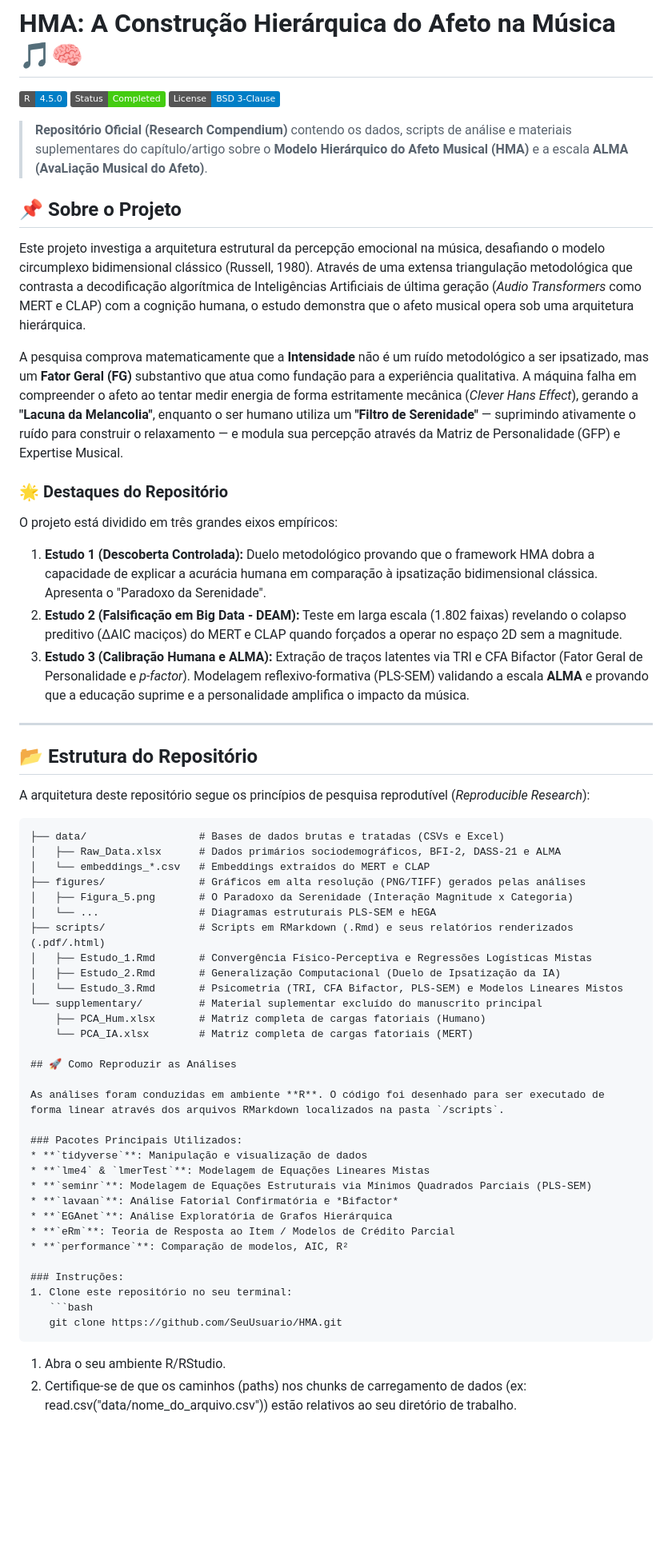
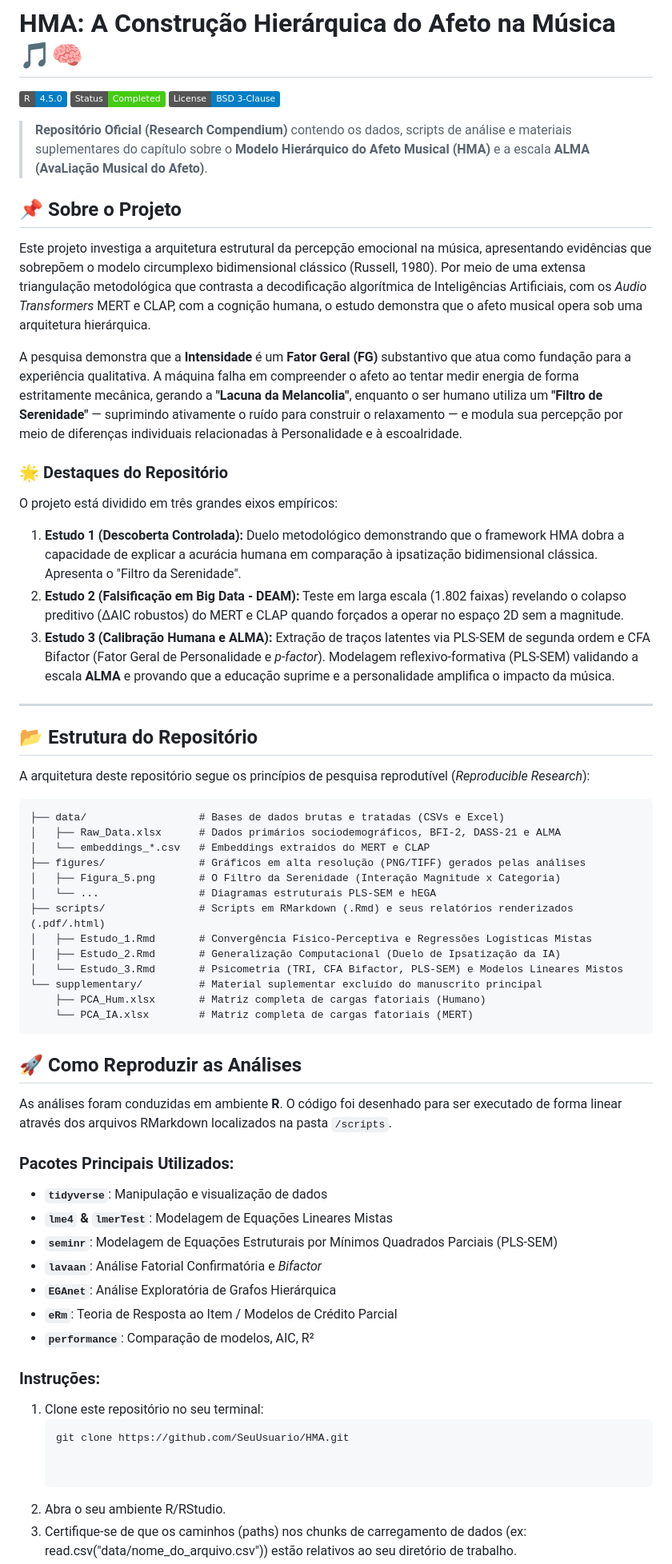
Before and after one commit to FredPedrosa/HMA, a Markdown page: README.md, the part around one of its changes. Shown at 80% size. GitHub-like rendering; badges without logos; blank space fills up the shorter version.

````diff
--- a/README.md
+++ b/README.md
@@ -4,20 +4,20 @@
 [![Status](https://img.shields.io/badge/Status-Completed-success.svg)]()
 [![License](https://img.shields.io/badge/License-BSD_3--Clause-blue.svg)](LICENSE)
 
-> **Repositório Oficial (Research Compendium)** contendo os dados, scripts de análise e materiais suplementares do capítulo/artigo sobre o **Modelo Hierárquico do Afeto Musical (HMA)** e a escala **ALMA (AvaLiação Musical do Afeto)**.
+> **Repositório Oficial (Research Compendium)** contendo os dados, scripts de análise e materiais suplementares do capítulo sobre o **Modelo Hierárquico do Afeto Musical (HMA)** e a escala **ALMA (AvaLiação Musical do Afeto)**.
 
 ## 📌 Sobre o Projeto
 
-Este projeto investiga a arquitetura estrutural da percepção emocional na música, desafiando o modelo circumplexo bidimensional clássico (Russell, 1980). Através de uma extensa triangulação metodológica que contrasta a decodificação algorítmica de Inteligências Artificiais de última geração (*Audio Transformers* como MERT e CLAP) com a cognição humana, o estudo demonstra que o afeto musical opera sob uma arquitetura hierárquica.
+Este projeto investiga a arquitetura estrutural da percepção emocional na música, apresentando evidências que sobrepõem o modelo circumplexo bidimensional clássico (Russell, 1980). Por meio de uma extensa triangulação metodológica que contrasta a decodificação algorítmica de Inteligências Artificiais, com os *Audio Transformers* MERT e CLAP, com a cognição humana, o estudo demonstra que o afeto musical opera sob uma arquitetura hierárquica.
 
-A pesquisa comprova matematicamente que a **Intensidade** não é um ruído metodológico a ser ipsatizado, mas um **Fator Geral (FG)** substantivo que atua como fundação para a experiência qualitativa. A máquina falha em compreender o afeto ao tentar medir energia de forma estritamente mecânica (*Clever Hans Effect*), gerando a **"Lacuna da Melancolia"**, enquanto o ser humano utiliza um **"Filtro de Serenidade"** — suprimindo ativamente o ruído para construir o relaxamento — e modula sua percepção através da Matriz de Personalidade (GFP) e Expertise Musical.
+A pesquisa demonstra que a **Intensidade** é um **Fator Geral (FG)** substantivo que atua como fundação para a experiência qualitativa. A máquina falha em compreender o afeto ao tentar medir energia de forma estritamente mecânica, gerando a **"Lacuna da Melancolia"**, enquanto o ser humano utiliza um **"Filtro de Serenidade"** — suprimindo ativamente o ruído para construir o relaxamento — e modula sua percepção por meio de diferenças individuais relacionadas à Personalidade e à escoalridade.
 
 ### 🌟 Destaques do Repositório
 
 O projeto está dividido em três grandes eixos empíricos:
-1. **Estudo 1 (Descoberta Controlada):** Duelo metodológico provando que o framework HMA dobra a capacidade de explicar a acurácia humana em comparação à ipsatização bidimensional clássica. Apresenta o "Paradoxo da Serenidade".
-2. **Estudo 2 (Falsificação em Big Data - DEAM):** Teste em larga escala (1.802 faixas) revelando o colapso preditivo (ΔAIC maciços) do MERT e CLAP quando forçados a operar no espaço 2D sem a magnitude.
-3. **Estudo 3 (Calibração Humana e ALMA):** Extração de traços latentes via TRI e CFA Bifactor (Fator Geral de Personalidade e *p-factor*). Modelagem reflexivo-formativa (PLS-SEM) validando a escala **ALMA** e provando que a educação suprime e a personalidade amplifica o impacto da música.
+1. **Estudo 1 (Descoberta Controlada):** Duelo metodológico demonstrando que o framework HMA dobra a capacidade de explicar a acurácia humana em comparação à ipsatização bidimensional clássica. Apresenta o "Filtro da Serenidade".
+2. **Estudo 2 (Falsificação em Big Data - DEAM):** Teste em larga escala (1.802 faixas) revelando o colapso preditivo (ΔAIC robustos) do MERT e CLAP quando forçados a operar no espaço 2D sem a magnitude.
+3. **Estudo 3 (Calibração Humana e ALMA):** Extração de traços latentes via PLS-SEM de segunda ordem e CFA Bifactor (Fator Geral de Personalidade e *p-factor*). Modelagem reflexivo-formativa (PLS-SEM) validando a escala **ALMA** e provando que a educação suprime e a personalidade amplifica o impacto da música.
 
 ---
 
@@ -30,7 +30,7 @@ A arquitetura deste repositório segue os princípios de pesquisa reprodutível
 │   ├── Raw_Data.xlsx      # Dados primários sociodemográficos, BFI-2, DASS-21 e ALMA
 │   └── embeddings_*.csv   # Embeddings extraídos do MERT e CLAP
 ├── figures/               # Gráficos em alta resolução (PNG/TIFF) gerados pelas análises
-│   ├── Figura_5.png       # O Paradoxo da Serenidade (Interação Magnitude x Categoria)
+│   ├── Figura_5.png       # O Filtro da Serenidade (Interação Magnitude x Categoria)
 │   └── ...                # Diagramas estruturais PLS-SEM e hEGA
 ├── scripts/               # Scripts em RMarkdown (.Rmd) e seus relatórios renderizados (.pdf/.html)
 │   ├── Estudo_1.Rmd       # Convergência Físico-Perceptiva e Regressões Logísticas Mistas
@@ -39,7 +39,7 @@ A arquitetura deste repositório segue os princípios de pesquisa reprodutível
 └── supplementary/         # Material suplementar excluído do manuscrito principal
     ├── PCA_Hum.xlsx       # Matriz completa de cargas fatoriais (Humano)
     └── PCA_IA.xlsx        # Matriz completa de cargas fatoriais (MERT)
-
+```
 ## 🚀 Como Reproduzir as Análises
 
 As análises foram conduzidas em ambiente **R**. O código foi desenhado para ser executado de forma linear através dos arquivos RMarkdown localizados na pasta `/scripts`.
@@ -47,7 +47,7 @@ As análises foram conduzidas em ambiente **R**. O código foi desenhado para se
 ### Pacotes Principais Utilizados:
 * **`tidyverse`**: Manipulação e visualização de dados
 * **`lme4` & `lmerTest`**: Modelagem de Equações Lineares Mistas
-* **`seminr`**: Modelagem de Equações Estruturais via Mínimos Quadrados Parciais (PLS-SEM)
+* **`seminr`**: Modelagem de Equações Estruturais por Mínimos Quadrados Parciais (PLS-SEM)
 * **`lavaan`**: Análise Fatorial Confirmatória e *Bifactor*
 * **`EGAnet`**: Análise Exploratória de Grafos Hierárquica
 * **`eRm`**: Teoria de Resposta ao Item / Modelos de Crédito Parcial
@@ -57,7 +57,7 @@ As análises foram conduzidas em ambiente **R**. O código foi desenhado para se
 1. Clone este repositório no seu terminal:
    ```bash
    git clone https://github.com/SeuUsuario/HMA.git
-```
+
 
 1. Abra o seu ambiente R/RStudio.
 2. Certifique-se de que os caminhos (paths) nos chunks de carregamento de dados (ex: read.csv("data/nome_do_arquivo.csv")) estão relativos ao seu diretório de trabalho.
````
Also changed, not shown: other parts of README.md (+1 -1 lines).
